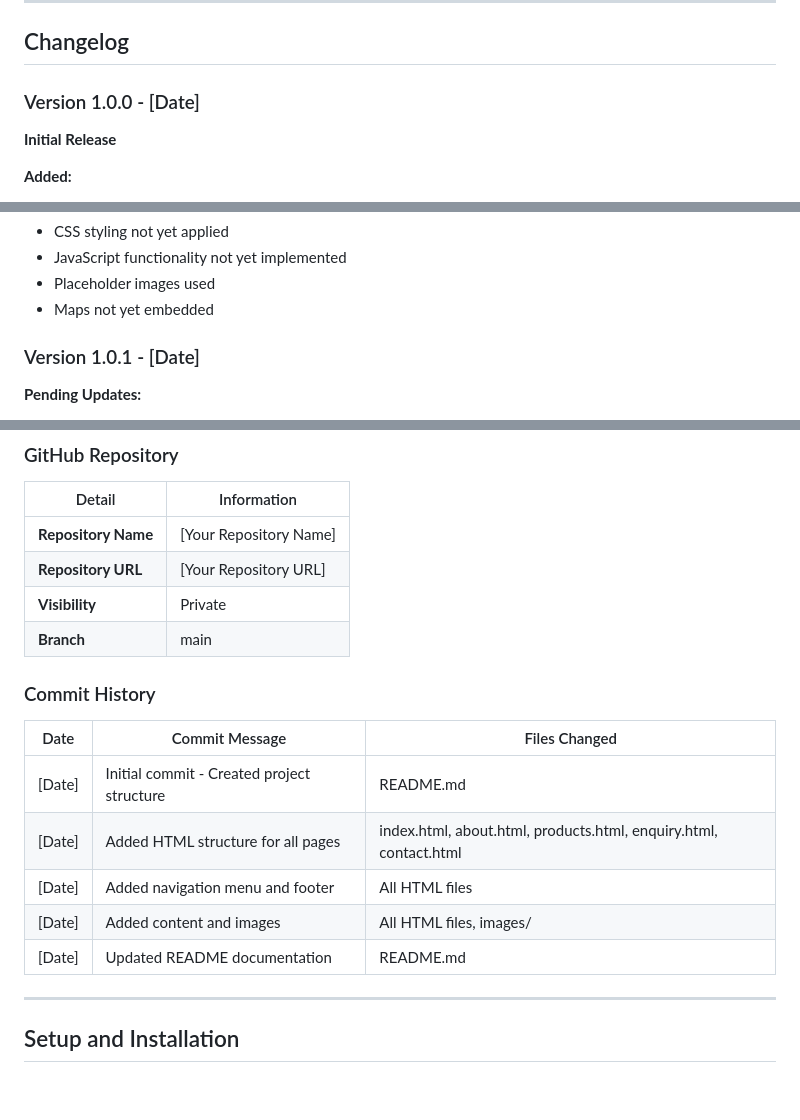
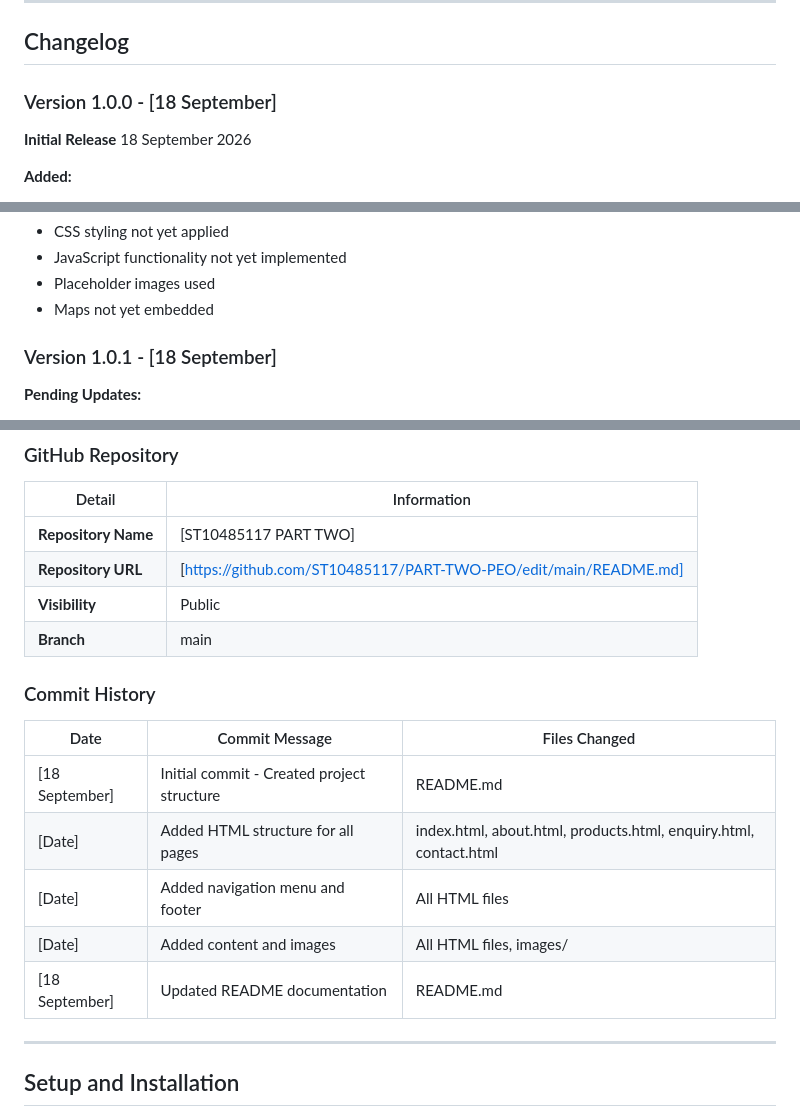
Before and after one commit to ST10485117/PART-TWO-PEO, a Markdown page: README.md, 3 parts joined by grey strips. GitHub-like rendering; blank space fills up the shorter version.

Commit message:
Update changelog and repository details in README

```diff
--- a/README.md
+++ b/README.md
@@ -278,9 +278,9 @@ isinkwa-bakery/
 
 ## Changelog
 
-### Version 1.0.0 - [Date]
+### Version 1.0.0 - [18 September]
 
-**Initial Release**
+**Initial Release** 18 September 2026
 
 **Added:**
 - ✅ Complete HTML structure for all 5 pages
@@ -304,7 +304,7 @@ isinkwa-bakery/
 - Placeholder images used
 - Maps not yet embedded
 
-### Version 1.0.1 - [Date]
+### Version 1.0.1 - [18 September]
 
 **Pending Updates:**
 - ⬜ Add CSS styling
@@ -389,20 +389,20 @@ This document follows the Harvard referencing style for all cited sources.
 
 | Detail | Information |
 |--------|-------------|
-| **Repository Name** | [Your Repository Name] |
-| **Repository URL** | [Your Repository URL] |
-| **Visibility** | Private |
+| **Repository Name** | [ST10485117 PART TWO] |
+| **Repository URL** | [https://github.com/ST10485117/PART-TWO-PEO/edit/main/README.md] |
+| **Visibility** | Public |
 | **Branch** | main |
 
 ### Commit History
 
 | Date | Commit Message | Files Changed |
 |------|----------------|---------------|
-| [Date] | Initial commit - Created project structure | README.md |
+| [18 September] | Initial commit - Created project structure | README.md |
 | [Date] | Added HTML structure for all pages | index.html, about.html, products.html, enquiry.html, contact.html |
 | [Date] | Added navigation menu and footer | All HTML files |
 | [Date] | Added content and images | All HTML files, images/ |
-| [Date] | Updated README documentation | README.md |
+| [18 September] | Updated README documentation | README.md |
 
 ---
 
```
